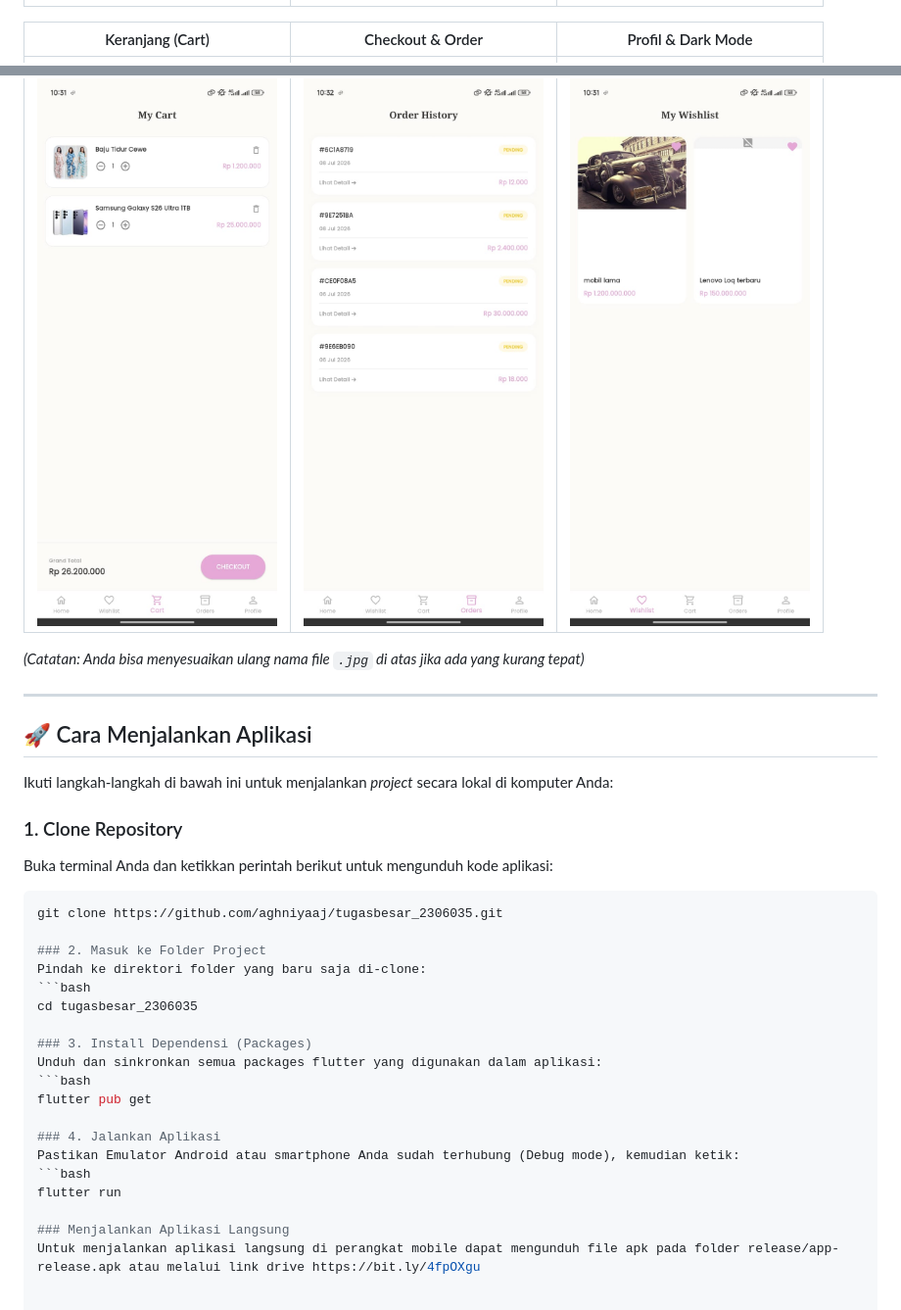
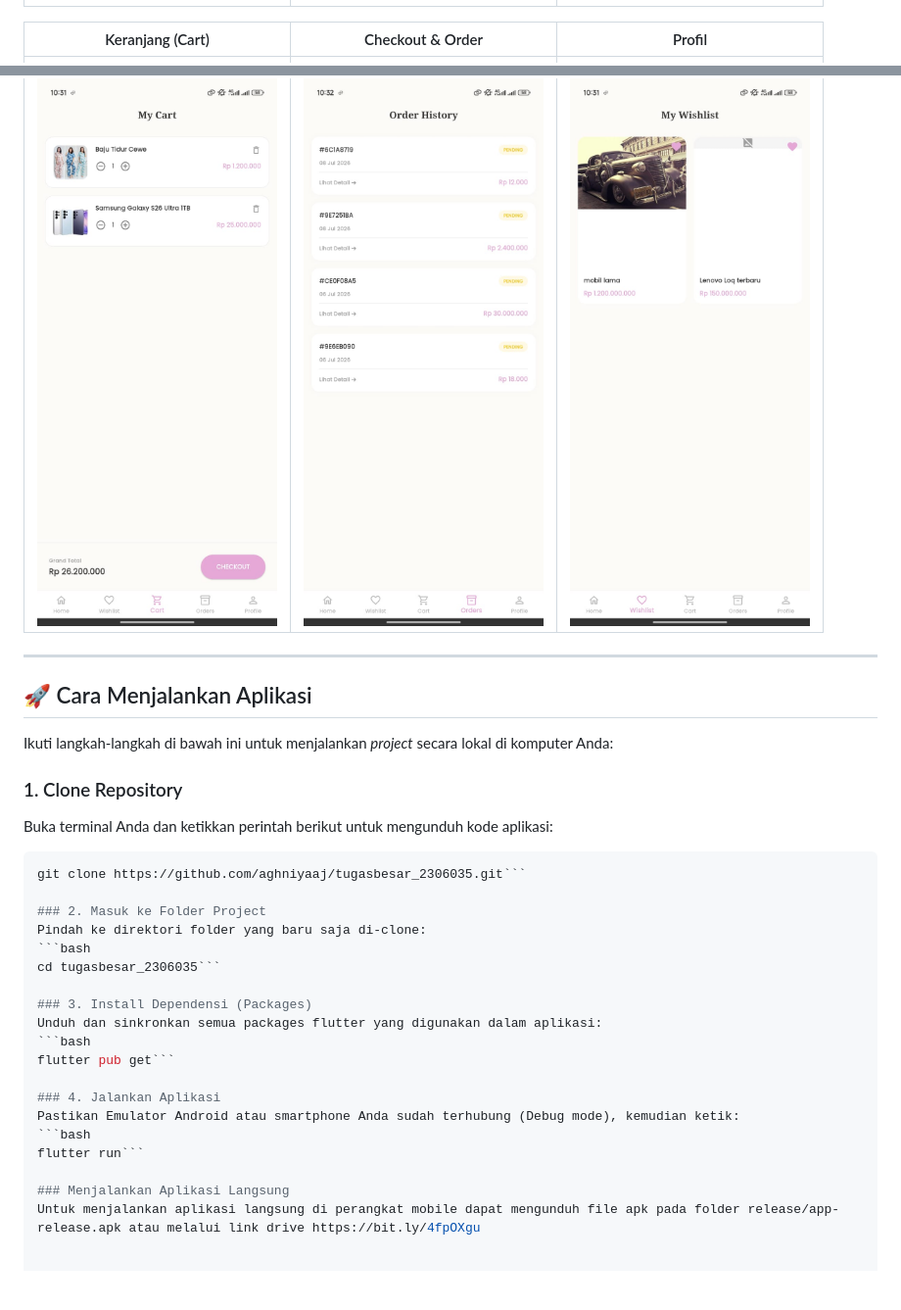
Before and after one commit to aghniyaaj/tugasbesar_2306035, a Markdown page: README.md, 2 parts joined by grey strips. Shown at 98% size. Drawn GitHub-style; blank space fills up the shorter version.

````diff
--- a/README.md
+++ b/README.md
@@ -50,11 +50,10 @@ Berikut adalah tampilan antarmuka (UI) dari aplikasi Bloom:
 | :---: | :---: | :---: |
 | ![Login](screenshots/login.jpg) | ![Home](screenshots/home.jpg) | ![Product](screenshots/profile.jpg) |
 
-| Keranjang (Cart) | Checkout & Order | Profil & Dark Mode |
+| Keranjang (Cart) | Checkout & Order | Profil |
 | :---: | :---: | :---: |
 | ![Cart](screenshots/cart.jpg) | ![Order](screenshots/order.jpg) | ![Wishlist](screenshots/wishlist.jpg) |
 
-*(Catatan: Anda bisa menyesuaikan ulang nama file `.jpg` di atas jika ada yang kurang tepat)*
 
 ---
 
@@ -65,22 +64,22 @@ Ikuti langkah-langkah di bawah ini untuk menjalankan *project* secara lokal di k
 ### 1. Clone Repository
 Buka terminal Anda dan ketikkan perintah berikut untuk mengunduh kode aplikasi:
 ```bash
-git clone https://github.com/aghniyaaj/tugasbesar_2306035.git
+git clone https://github.com/aghniyaaj/tugasbesar_2306035.git```
 
 ### 2. Masuk ke Folder Project
 Pindah ke direktori folder yang baru saja di-clone:
 ```bash
-cd tugasbesar_2306035
+cd tugasbesar_2306035```
 
 ### 3. Install Dependensi (Packages)
 Unduh dan sinkronkan semua packages flutter yang digunakan dalam aplikasi:
 ```bash
-flutter pub get
+flutter pub get```
 
 ### 4. Jalankan Aplikasi
 Pastikan Emulator Android atau smartphone Anda sudah terhubung (Debug mode), kemudian ketik:
 ```bash
-flutter run
+flutter run```
 
 ### Menjalankan Aplikasi Langsung
 Untuk menjalankan aplikasi langsung di perangkat mobile dapat mengunduh file apk pada folder release/app-release.apk atau melalui link drive https://bit.ly/4fpOXgu
````
